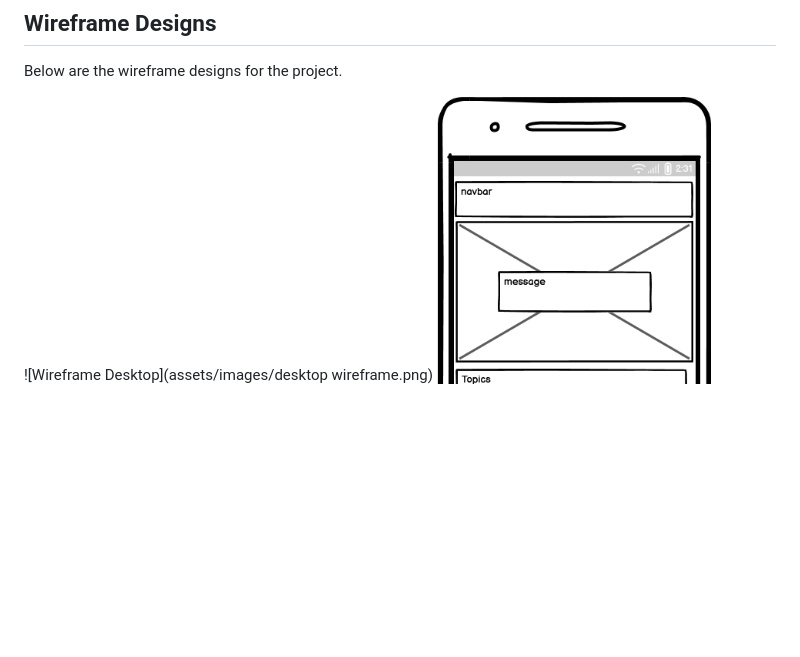
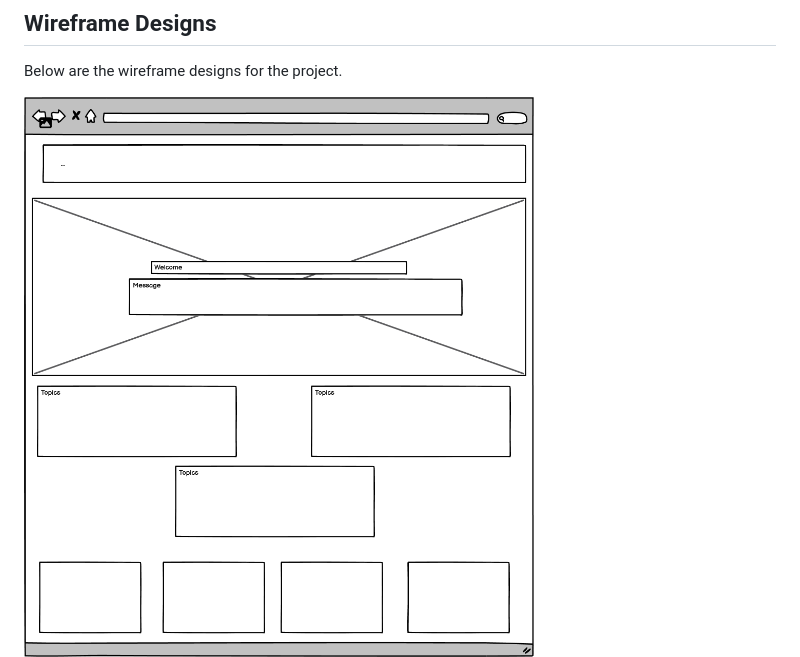
Before and after one commit to jamalholt18/p1-first-project, a Markdown page: README.md, the part around the change. Drawn GitHub-style; blank space fills up the shorter version.

```diff
--- a/README.md
+++ b/README.md
@@ -33,7 +33,7 @@ To get started with the project, follow these steps:
 ## Wireframe Designs
 Below are the wireframe designs for the project.
 
-![Wireframe Desktop](assets/images/desktop wireframe.png)
+![Wireframe Desktop](assets/images/desktopwireframe.png)
 ![Wireframe 2](assets/images/mobilewireframe.png)
 
 ## Contributing
```
Also changed, not shown: assets/images/desktopwireframe.png (renamed from assets/images/desktop wireframe.png).
